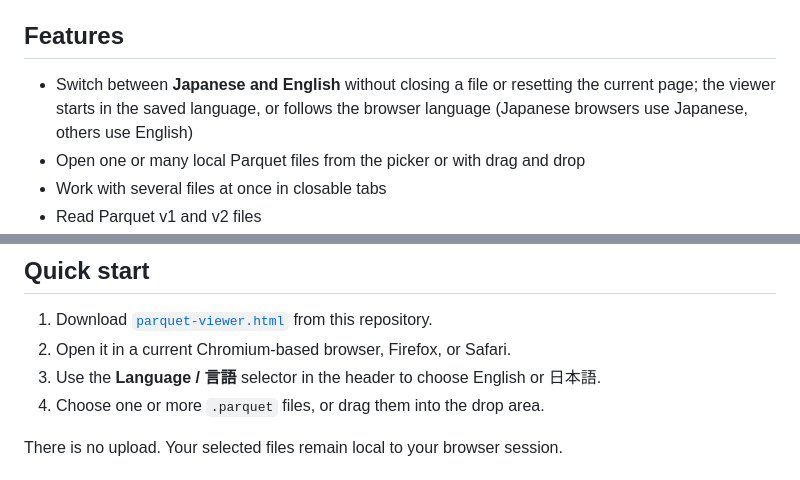
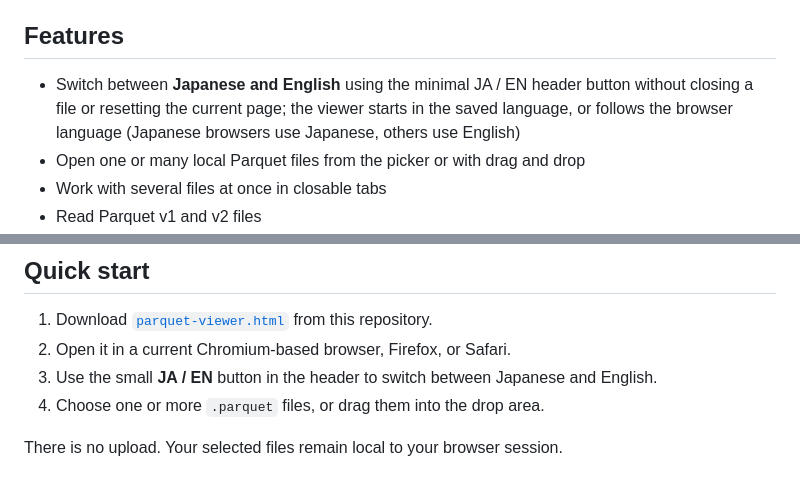
Before and after one commit to ttomohisa/html-parquet-viewer, a Markdown page: README.md, 2 parts joined by grey strips. Rendered like a GitHub page.

Commit message:
test/docs: align README.md with JA/EN toggle

```diff
--- a/README.md
+++ b/README.md
@@ -25,7 +25,7 @@ Parquet files often need a quick inspection on locked-down workstations, air-gap
 
 ## Features
 
-- Switch between **Japanese and English** without closing a file or resetting the current page; the viewer starts in the saved language, or follows the browser language (Japanese browsers use Japanese, others use English)
+- Switch between **Japanese and English** using the minimal JA / EN header button without closing a file or resetting the current page; the viewer starts in the saved language, or follows the browser language (Japanese browsers use Japanese, others use English)
 - Open one or many local Parquet files from the picker or with drag and drop
 - Work with several files at once in closable tabs
 - Read Parquet v1 and v2 files
@@ -46,7 +46,7 @@ Parquet files often need a quick inspection on locked-down workstations, air-gap
 
 1. Download [`parquet-viewer.html`](./parquet-viewer.html) from this repository.
 2. Open it in a current Chromium-based browser, Firefox, or Safari.
-3. Use the **Language / 言語** selector in the header to choose English or 日本語.
+3. Use the small **JA / EN** button in the header to switch between Japanese and English.
 4. Choose one or more `.parquet` files, or drag them into the drop area.
 
 There is no upload. Your selected files remain local to your browser session.
```
